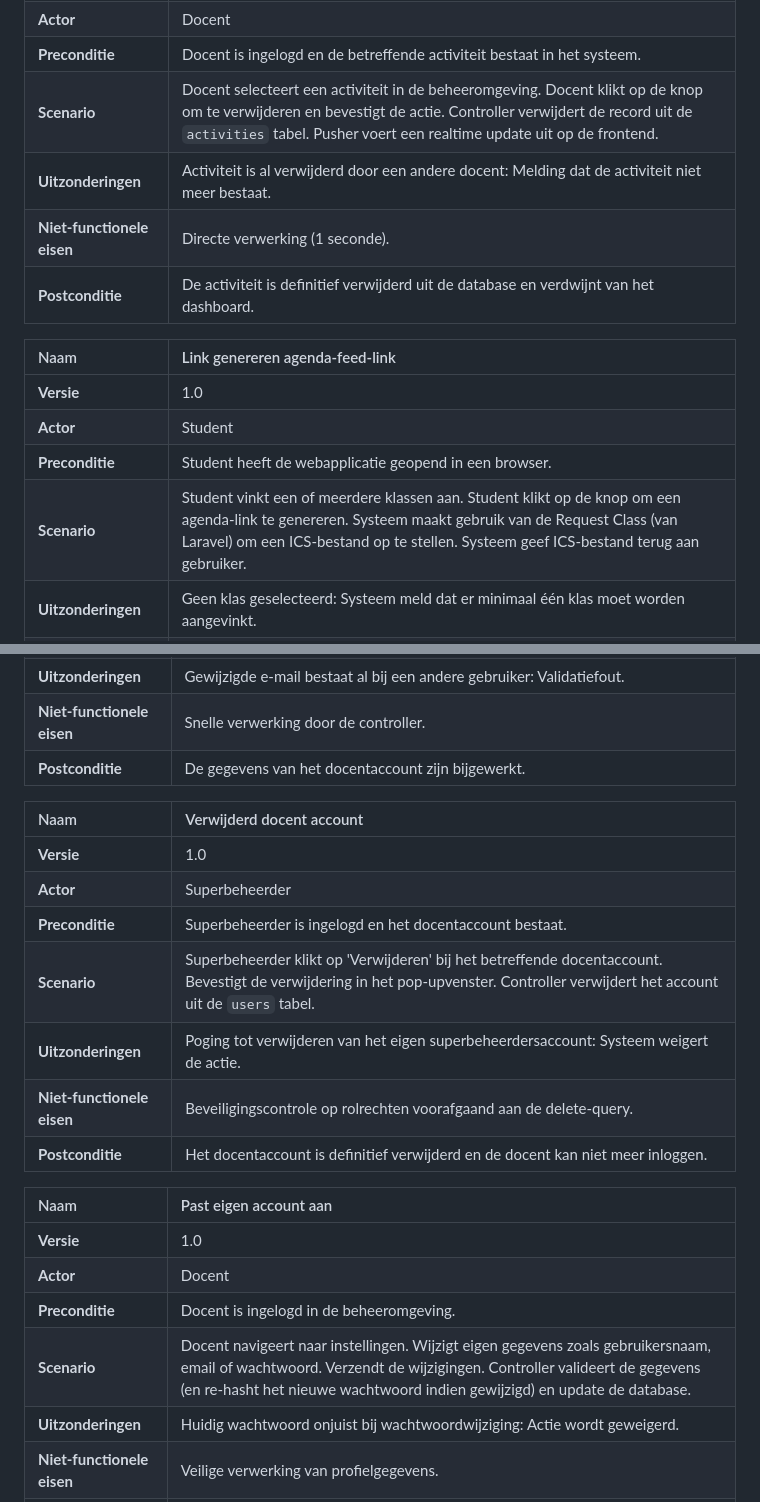
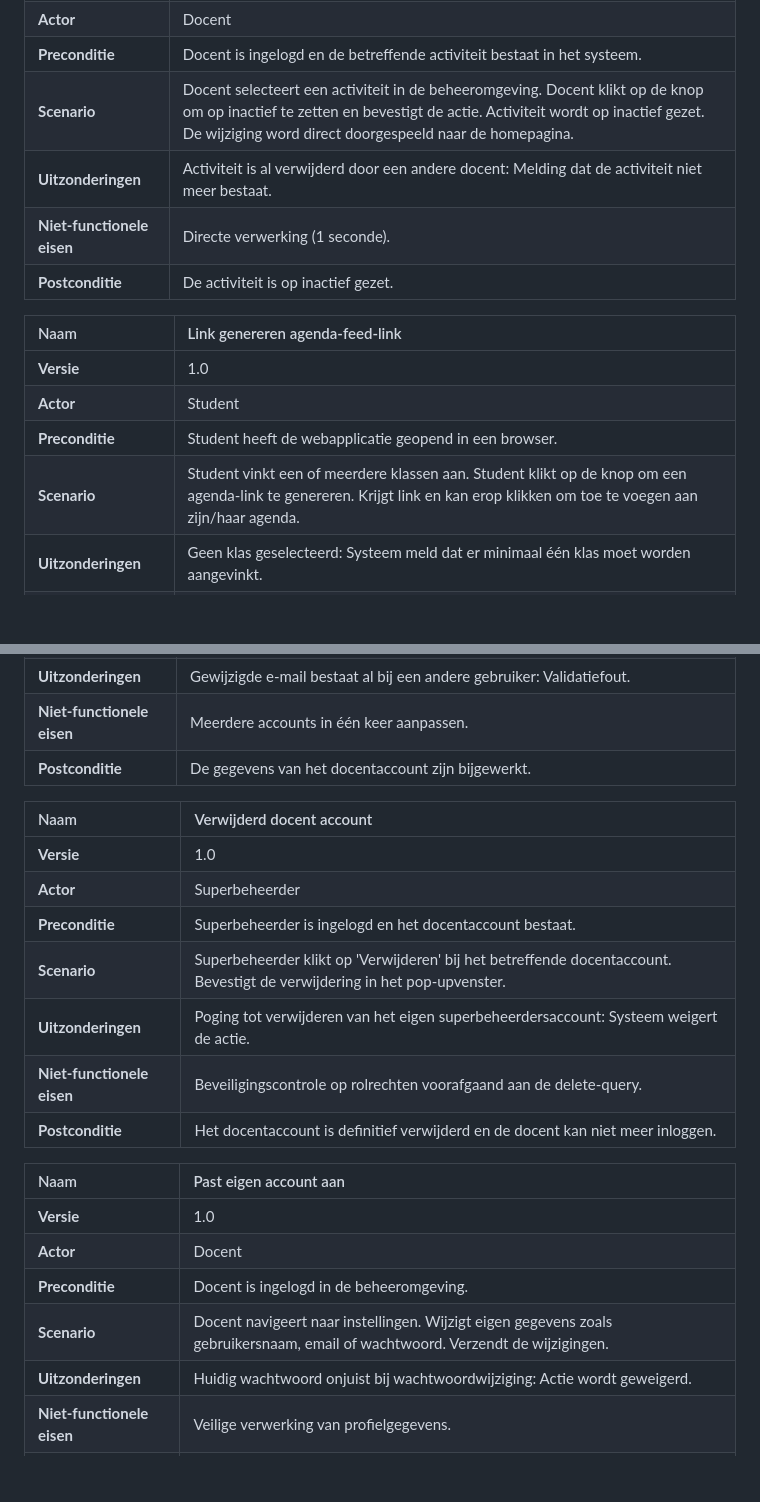
Before and after one commit to SennaGd/Planning-Project, a Markdown page: Docs/functioneel-ontwerp.md, 2 parts joined by grey strips. Drawn GitHub-style; blank space fills up the shorter version.

```diff
--- a/Docs/functioneel-ontwerp.md
+++ b/Docs/functioneel-ontwerp.md
@@ -92,17 +92,17 @@ Een superbeheerder kan gemakkelijk docenten toevoegen.
 | **Versie** | 1.0 |
 | **Actor** | Docent |
 | **Preconditie** | Docent is ingelogd en de betreffende activiteit bestaat in het systeem. |
-| **Scenario** | Docent selecteert een activiteit in de beheeromgeving. Docent klikt op de knop om te verwijderen en bevestigt de actie. Controller verwijdert de record uit de `activities` tabel. Pusher voert een realtime update uit op de frontend. |
+| **Scenario** | Docent selecteert een activiteit in de beheeromgeving. Docent klikt op de knop om op inactief te zetten en bevestigt de actie. Activiteit wordt op inactief gezet. De wijziging word direct doorgespeeld naar de homepagina. |
 | **Uitzonderingen** | Activiteit is al verwijderd door een andere docent: Melding dat de activiteit niet meer bestaat. |
 | **Niet-functionele eisen** | Directe verwerking (1 seconde). |
-| **Postconditie** | De activiteit is definitief verwijderd uit de database en verdwijnt van het dashboard. |
+| **Postconditie** | De activiteit is op inactief gezet. |
 
 | Naam | Link genereren agenda-feed-link |
 | :--- | :--- |
 | **Versie** | 1.0 |
 | **Actor** | Student |
 | **Preconditie** | Student heeft de webapplicatie geopend in een browser. |
-| **Scenario** | Student vinkt een of meerdere klassen aan. Student klikt op de knop om een agenda-link te genereren. Systeem maakt gebruik van de Request Class (van Laravel) om een ICS-bestand op te stellen. Systeem geef ICS-bestand terug aan gebruiker. |
+| **Scenario** | Student vinkt een of meerdere klassen aan. Student klikt op de knop om een agenda-link te genereren. Krijgt link en kan erop klikken om toe te voegen aan zijn/haar agenda. |
 | **Uitzonderingen** | Geen klas geselecteerd: Systeem meld dat er minimaal één klas moet worden aangevinkt. |
 | **Niet-functionele eisen** | Geen account vereist. Beveiligd tegen server overload bij veel gelijktijdige requests. |
 | **Postconditie** | De student beschikt over een direct te koppelen kalender-link. |
@@ -186,5 +186,5 @@ Een superbeheerder kan gemakkelijk docenten toevoegen.
 | **Uitzonderingen** | Gewijzigde e-mail bestaat al bij een andere gebruiker: Validatiefout. |
-| **Niet-functionele eisen** | Snelle verwerking door de controller. |
+| **Niet-functionele eisen** | Meerdere accounts in één keer aanpassen. |
 | **Postconditie** | De gegevens van het docentaccount zijn bijgewerkt. |
 
 | Naam | Verwijderd docent account |
@@ -192,7 +192,7 @@ Een superbeheerder kan gemakkelijk docenten toevoegen.
 | **Versie** | 1.0 |
 | **Actor** | Superbeheerder |
 | **Preconditie** | Superbeheerder is ingelogd en het docentaccount bestaat. |
-| **Scenario** | Superbeheerder klikt op 'Verwijderen' bij het betreffende docentaccount. Bevestigt de verwijdering in het pop-upvenster. Controller verwijdert het account uit de `users` tabel. |
+| **Scenario** | Superbeheerder klikt op 'Verwijderen' bij het betreffende docentaccount. Bevestigt de verwijdering in het pop-upvenster. |
 | **Uitzonderingen** | Poging tot verwijderen van het eigen superbeheerdersaccount: Systeem weigert de actie. |
 | **Niet-functionele eisen** | Beveiligingscontrole op rolrechten voorafgaand aan de delete-query. |
 | **Postconditie** | Het docentaccount is definitief verwijderd en de docent kan niet meer inloggen. |
@@ -202,7 +202,7 @@ Een superbeheerder kan gemakkelijk docenten toevoegen.
 | **Versie** | 1.0 |
 | **Actor** | Docent |
 | **Preconditie** | Docent is ingelogd in de beheeromgeving. |
-| **Scenario** | Docent navigeert naar instellingen. Wijzigt eigen gegevens zoals gebruikersnaam, email of wachtwoord. Verzendt de wijzigingen. Controller valideert de gegevens (en re-hasht het nieuwe wachtwoord indien gewijzigd) en update de database. |
+| **Scenario** | Docent navigeert naar instellingen. Wijzigt eigen gegevens zoals gebruikersnaam, email of wachtwoord. Verzendt de wijzigingen. |
 | **Uitzonderingen** | Huidig wachtwoord onjuist bij wachtwoordwijziging: Actie wordt geweigerd. |
 | **Niet-functionele eisen** | Veilige verwerking van profielgegevens. |
 | **Postconditie** | De eigen accountgegevens van de docent zijn succesvol bijgewerkt. |
```
Also changed, not shown: other parts of Docs/functioneel-ontwerp.md (+20 -20 lines), Docs/user-stories.md (+2 -2 lines).
